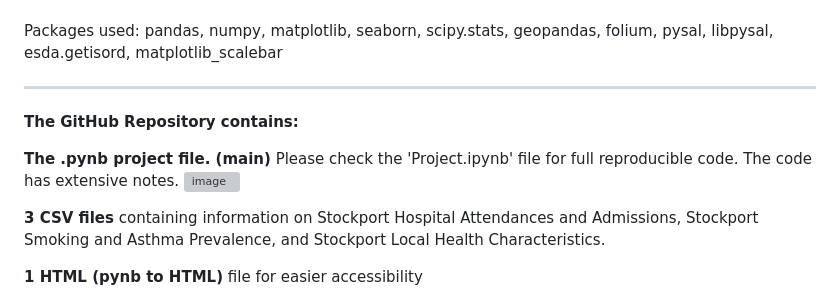
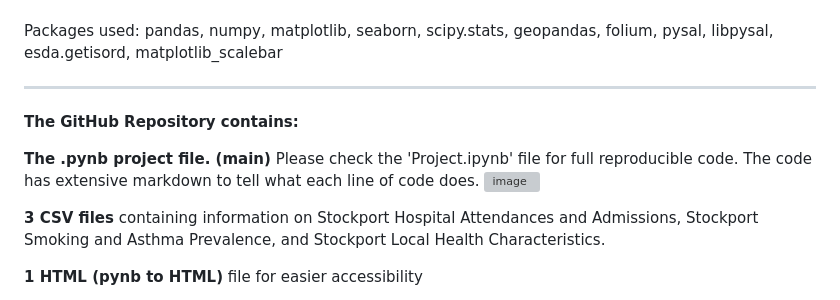
Before and after one commit to nipunkalraa/Spatial-Data-Science-Analysis-of-Health-Metrics-and-Healthcare-Accessibility-in-Stockport-UK, a Markdown page: README.md, the part around the change. Drawn GitHub-style; grey boxes are pictures that could not be loaded.

```diff
--- a/README.md
+++ b/README.md
@@ -8,7 +8,7 @@ ___
 **The GitHub Repository contains:**
 
 **The .pynb project file. (main)**
-Please check the 'Project.ipynb' file for full reproducible code. The code has extensive notes.
+Please check the 'Project.ipynb' file for full reproducible code. The code has extensive markdown to tell what each line of code does.
 ![image](https://github.com/user-attachments/assets/2bace557-8018-4910-bc6e-9289b49c757a)
 
 
```
